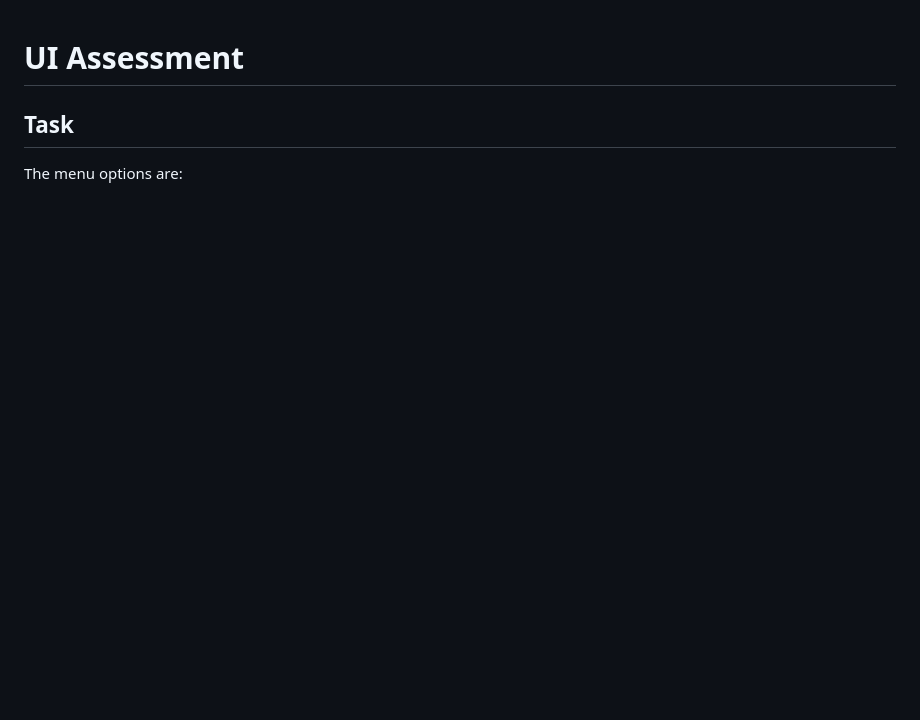
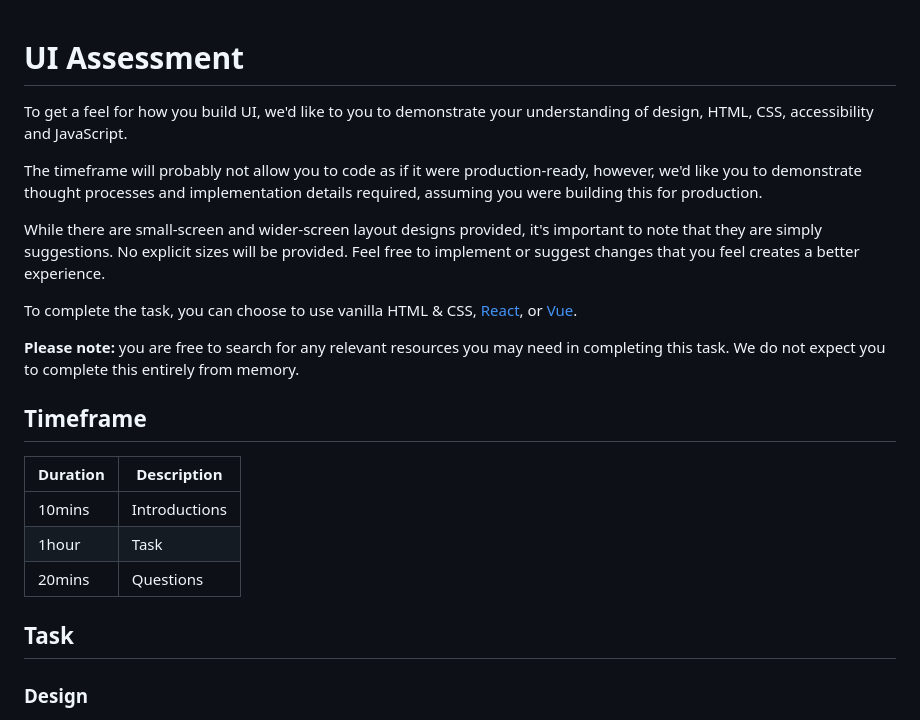
Before and after one commit to hireupau/ui-assessment, a Markdown page: README.md, the part around the change printed below. Drawn GitHub-style; blank space fills up the shorter version.

```diff
--- a/README.md
+++ b/README.md
@@ -1,6 +1,24 @@
 # UI Assessment
+
+To get a feel for how you build UI, we'd like to you to demonstrate your understanding of design, HTML, CSS, accessibility and JavaScript.
+
+The timeframe will probably not allow you to code as if it were production-ready, however, we'd like you to demonstrate thought processes and implementation details required, assuming you were building this for production.
+
+While there are small-screen and wider-screen layout designs provided, it's important to note that they are simply suggestions. No explicit sizes will be provided. Feel free to implement or suggest changes that you feel creates a better experience.
+
+To complete the task, you can choose to use vanilla HTML & CSS, [React](https://facebook.github.io/create-react-app/), or [Vue](https://cli.vuejs.org/).
+
+**Please note:** you are free to search for any relevant resources you may need in completing this task. We do not expect you to complete this entirely from memory.
+
+## Timeframe
+
+| Duration | Description   |
+| ---------| ------------- |
+| 10mins   | Introductions |
+| 1hour    | Task          |
+| 20mins   | Questions     |
 
 ## Task
 
-The menu options are:
+### Design
 
```
Also changed, not shown: other parts of README.md (+41 -6 lines), design/narrow-dashboard-current.png (added), design/narrow-search-hover.png (added), design/wide-dashboard-current.png (added), design/wide-search-hover.png (added).
